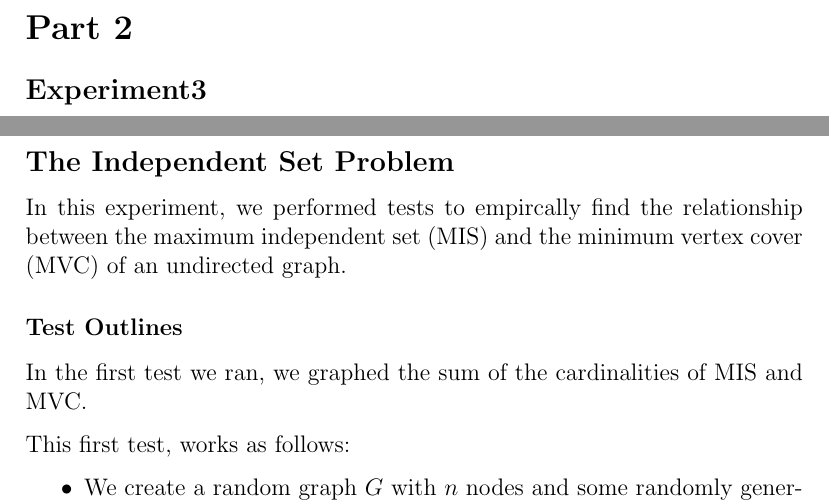
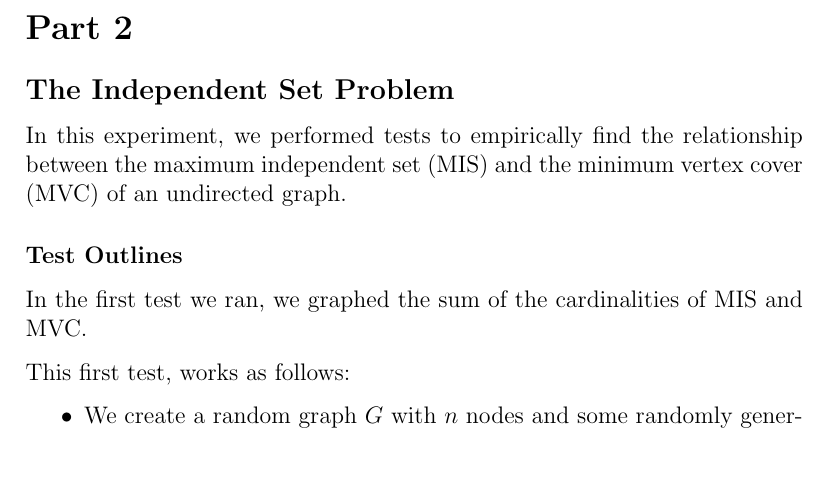
Before and after one commit to marwa-khafagy/COMPSCI-2XC3-LAB2, a LaTeX document (main.tex): two parts of pages 24 and 25 of 31 before the commit and part of page 24 of 30 after it, the two joined at a grey line, cut so that both start at the same text, the shorter picture padded with empty space. Compiled offline with pdfLaTeX.

Commit message:
Reformatted ISP Part of Lab

```diff
--- a/main.tex
+++ b/main.tex
@@ -312,18 +311,8 @@ This could be improved apon by perfoming many more trials, or by actually creati
 %=-=-=-=-=-=-=-=-=-=-=-=-=-=-=-=-=-=-=-=-=-=-=-=-=-=-=-=-=-=-=-=-=-=-=-=-=-=-=-=-=-=-=-=-=-=-=-=-
 \newpage
 \section{Part 2}
-\subsection{Experiment3}
-
-%=-=-=-=-=-=-=-=-=-=-=-=-=-=-=-=-=-=-=-=-=-=-=-=-=-=-=-=-=-=-=-=-=-=-=-=-=-=-=-=-=-=-=-=-=-=-=-=-
-%
-%
-%                       EXPERIMENT 3
-%
-%
-%=-=-=-=-=-=-=-=-=-=-=-=-=-=-=-=-=-=-=-=-=-=-=-=-=-=-=-=-=-=-=-=-=-=-=-=-=-=-=-=-=-=-=-=-=-=-=-=-
-\newpage
 \subsection{The Independent Set Problem}
-In this experiment, we performed tests to empircally find the relationship between the maximum
+In this experiment, we performed tests to empirically find the relationship between the maximum
 independent set (MIS) and the minimum vertex cover (MVC) of an undirected graph.
 
 \subsubsection{Test Outlines}
```
Also changed, not shown: main.tex (1 more changed lines).
